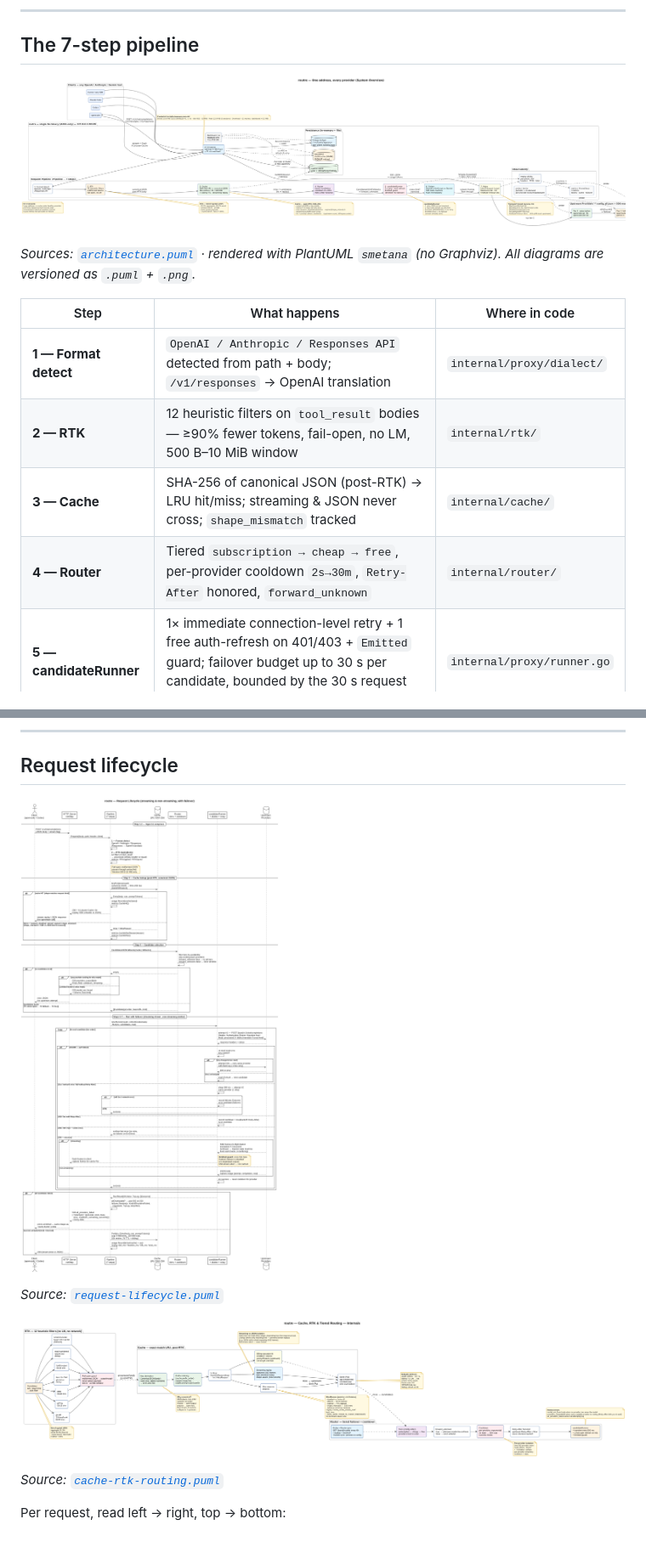
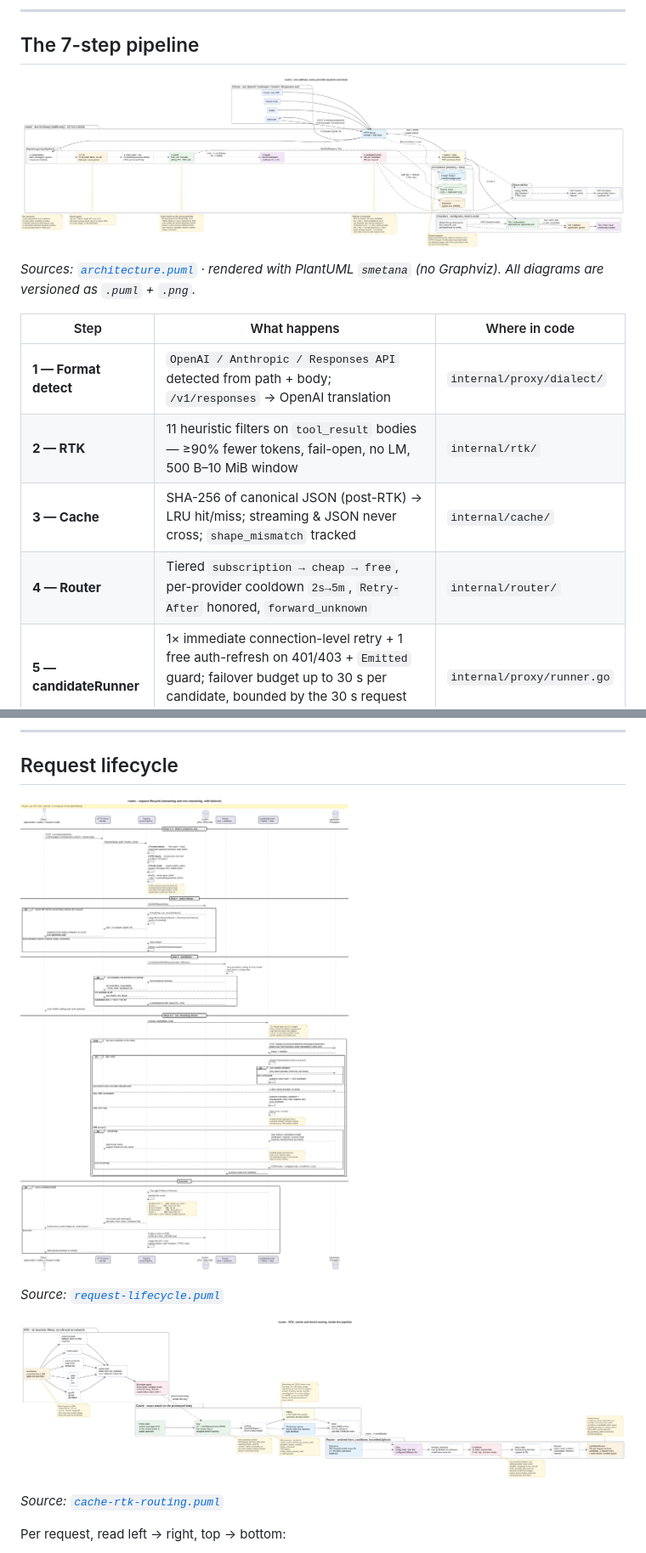
Before and after one commit to mariobgsp/routre, a Markdown page: docs/HOW-IT-WORKS.md, 2 parts joined by grey strips. Shown at 85% size. Rendered like a GitHub page; pictures changed too: docs/architecture.png, docs/cache-rtk-routing.png, docs/request-lifecycle.png.

```diff
--- a/docs/HOW-IT-WORKS.md
+++ b/docs/HOW-IT-WORKS.md
@@ -34,9 +34,9 @@ For install/quickstart see the [README](../README.md).
 | Step | What happens | Where in code |
 |------|--------------|---------------|
 | **1 — Format detect** | `OpenAI / Anthropic / Responses API` detected from path + body; `/v1/responses` → OpenAI translation | `internal/proxy/dialect/` |
-| **2 — RTK** | 12 heuristic filters on `tool_result` bodies — ≥90% fewer tokens, fail-open, no LM, 500 B–10 MiB window | `internal/rtk/` |
+| **2 — RTK** | 11 heuristic filters on `tool_result` bodies — ≥90% fewer tokens, fail-open, no LM, 500 B–10 MiB window | `internal/rtk/` |
 | **3 — Cache** | SHA-256 of canonical JSON (post-RTK) → LRU hit/miss; streaming & JSON never cross; `shape_mismatch` tracked | `internal/cache/` |
-| **4 — Router** | Tiered `subscription → cheap → free`, per-provider cooldown `2s→30m`, `Retry-After` honored, `forward_unknown` | `internal/router/` |
+| **4 — Router** | Tiered `subscription → cheap → free`, per-provider cooldown `2s→5m`, `Retry-After` honored, `forward_unknown` | `internal/router/` |
 | **5 — candidateRunner** | 1× immediate connection-level retry + 1 free auth-refresh on 401/403 + `Emitted` guard; failover budget up to 30 s per candidate, bounded by the 30 s request budget while providers remain | `internal/proxy/runner.go` |
 | **6 — Dialect** | OpenAI ↔ Anthropic ↔ Gemini SSE state machine, flushed frame-by-frame, no buffering | `internal/proxy/dialect/` |
 | **7 — Relay** | `http.Transport` tuned (MaxConns 64, H2); first-byte watchdog bounded by the candidate's slice, then a 5-minute generation backstop | `internal/proxy/` |
```
Also changed, not shown: other parts of docs/HOW-IT-WORKS.md (+2 -2 lines), README.md (+1 -1 lines), 5 other files.
